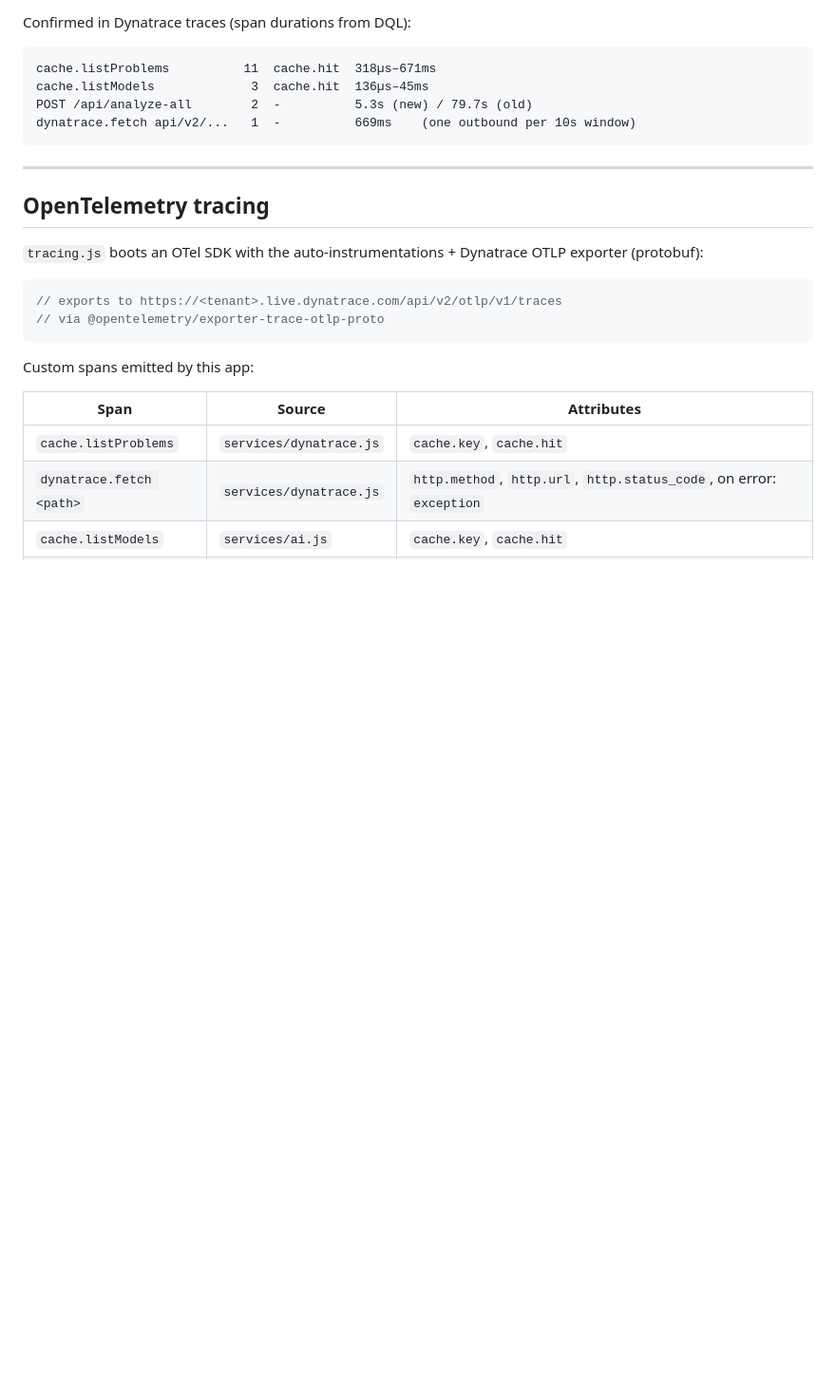
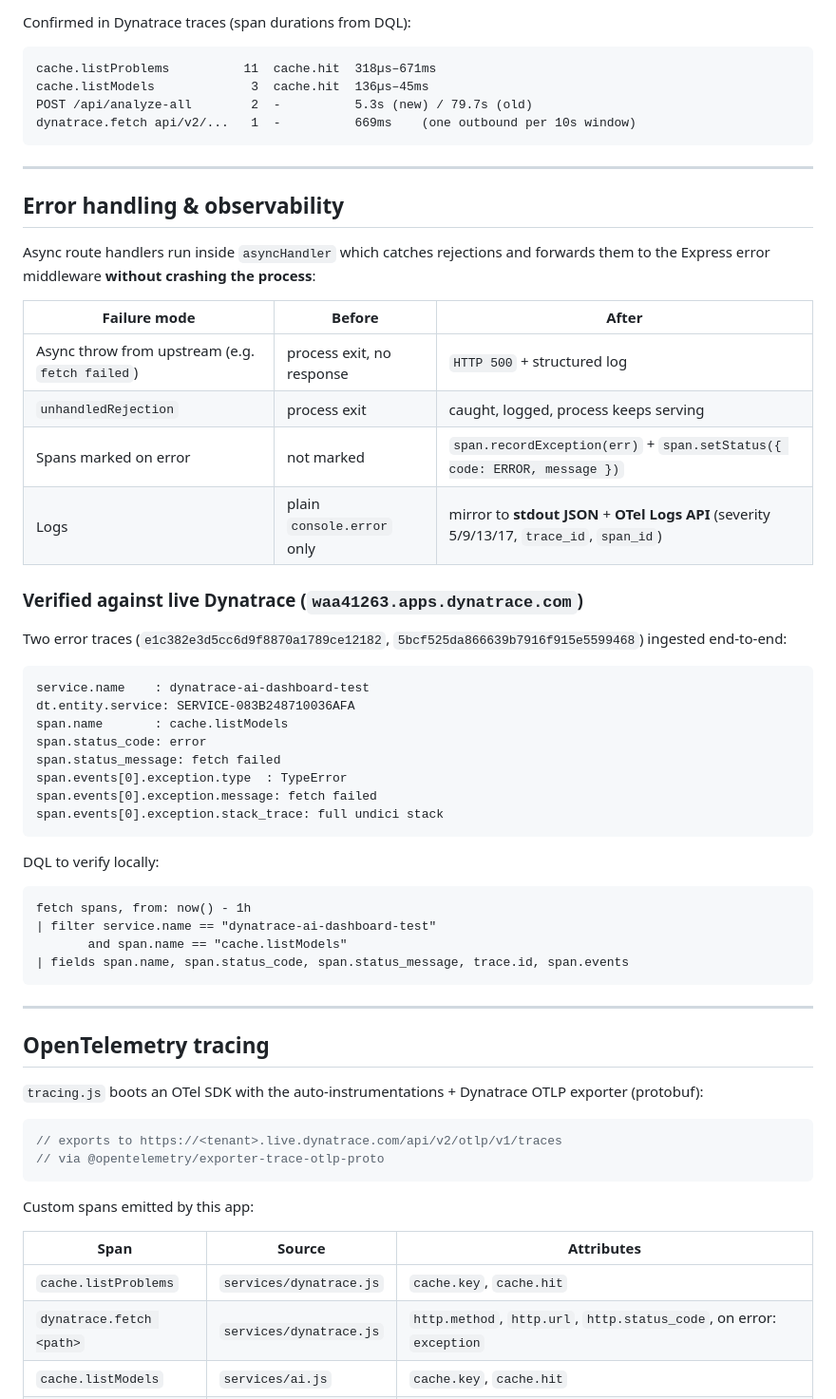
Before and after one commit to apichatpunkaew-mfec/demo1, a Markdown page: README.md, the part around the change. Shown at 95% size. GitHub-like rendering; blank space fills up the shorter version.

Commit message:
docs: document error-handling improvements + live Dynatrace verification
- Add 'Error handling & observability' section to README describing
  asyncHandler + unhandledRejection + recordException changes
- Show A/B table (before vs after) for process-crash behaviour
- Include DQL query used to verify error spans (cache.listModels)
- Reference the two live error traces ingested into the waa41263 tenant
  (e1c382e3d5cc6d9f8870a1789ce12182, 5bcf525da866639b7916f915e5599468)

````diff
--- a/README.md
+++ b/README.md
@@ -207,6 +207,43 @@ dynatrace.fetch api/v2/...   1  -          669ms    (one outbound per 10s window
 
 ---
 
+## Error handling & observability
+
+Async route handlers run inside `asyncHandler` which catches rejections and forwards them to the Express error middleware **without crashing the process**:
+
+| Failure mode | Before | After |
+|---|---|---|
+| Async throw from upstream (e.g. `fetch failed`) | process exit, no response | `HTTP 500` + structured log |
+| `unhandledRejection` | process exit | caught, logged, process keeps serving |
+| Spans marked on error | not marked | `span.recordException(err)` + `span.setStatus({ code: ERROR, message })` |
+| Logs | plain `console.error` only | mirror to **stdout JSON** + **OTel Logs API** (severity 5/9/13/17, `trace_id`, `span_id`) |
+
+### Verified against live Dynatrace (`waa41263.apps.dynatrace.com`)
+
+Two error traces (`e1c382e3d5cc6d9f8870a1789ce12182`, `5bcf525da866639b7916f915e5599468`) ingested end-to-end:
+
+```
+service.name    : dynatrace-ai-dashboard-test
+dt.entity.service: SERVICE-083B248710036AFA
+span.name       : cache.listModels
+span.status_code: error
+span.status_message: fetch failed
+span.events[0].exception.type  : TypeError
+span.events[0].exception.message: fetch failed
+span.events[0].exception.stack_trace: full undici stack
+```
+
+DQL to verify locally:
+
+```dql
+fetch spans, from: now() - 1h
+| filter service.name == "dynatrace-ai-dashboard-test"
+       and span.name == "cache.listModels"
+| fields span.name, span.status_code, span.status_message, trace.id, span.events
+```
+
+---
+
 ## OpenTelemetry tracing
 
 `tracing.js` boots an OTel SDK with the auto-instrumentations + Dynatrace OTLP exporter (protobuf):
````
